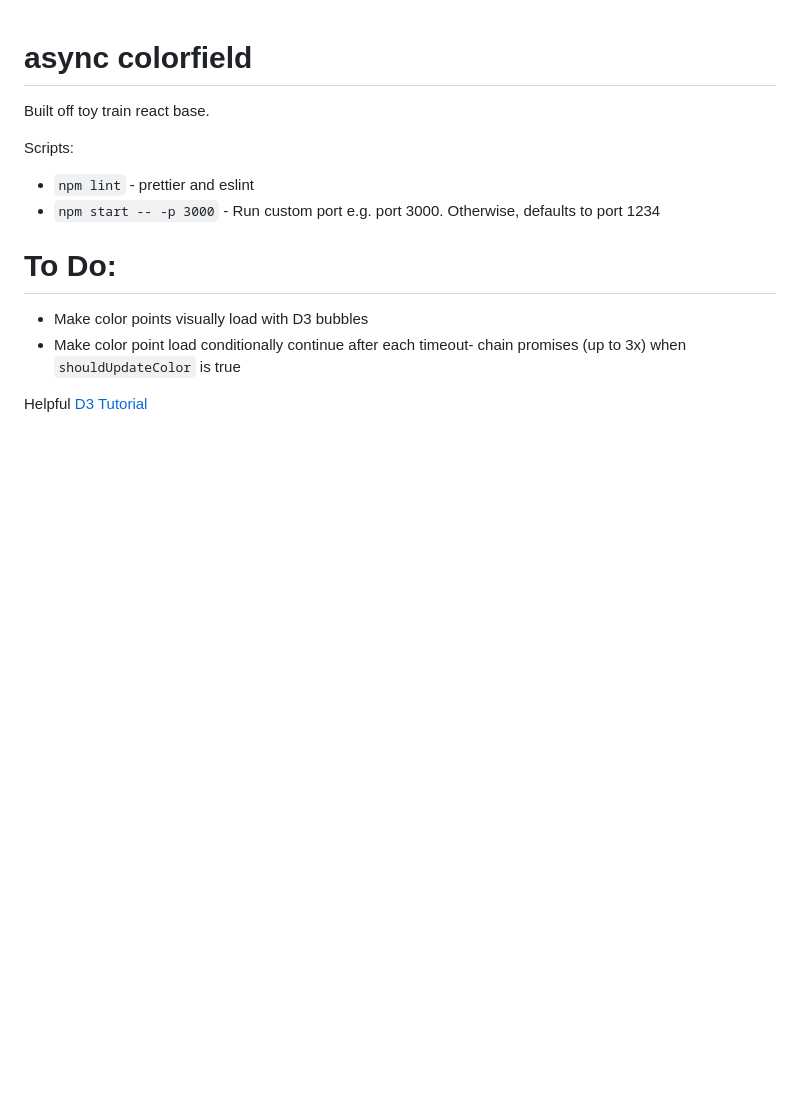
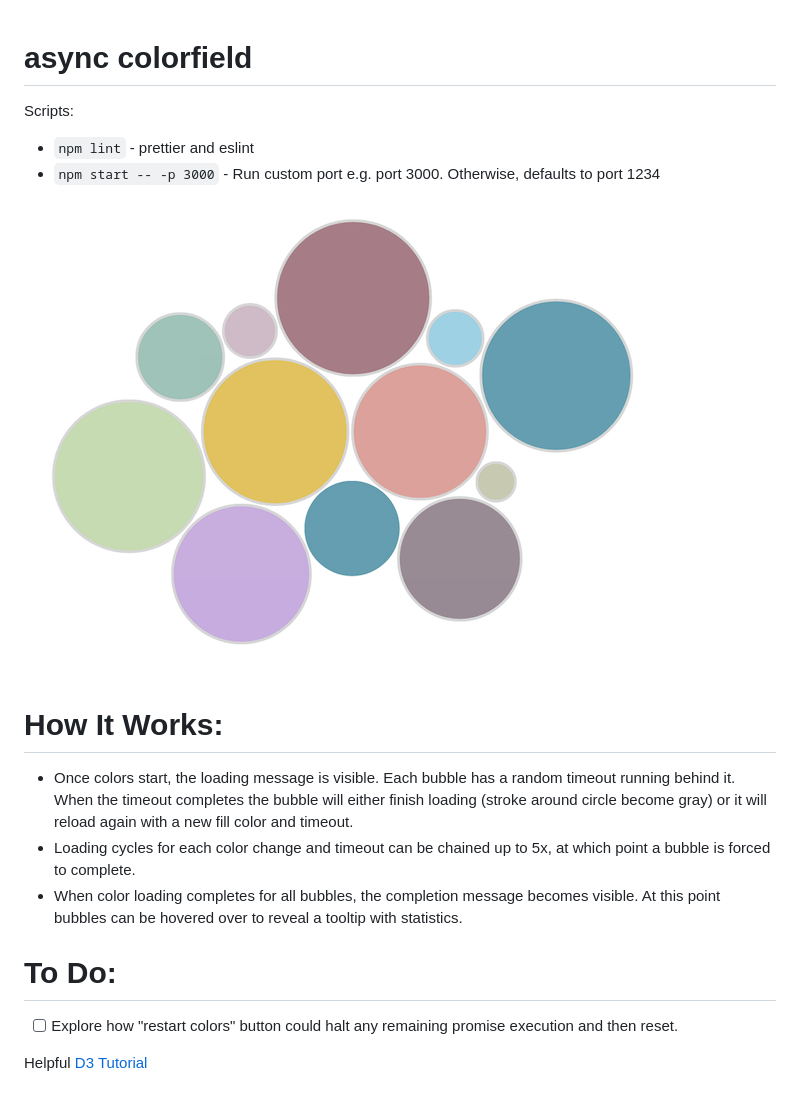
Before and after one commit to haworku/async-colorfield, a Markdown page: README.md, the part around the change. GitHub-like rendering; pictures changed too: screenshot.png (added); blank space fills up the shorter version.

Commit message:
Add tooltip for loadCycles - update Readme - add more styling - add loading and complete message

```diff
--- a/README.md
+++ b/README.md
@@ -1,15 +1,17 @@
 # async colorfield
-
-Built off toy train react base.
-
 Scripts:
 
 - `npm lint` - prettier and eslint
 - `npm start -- -p 3000` - Run custom port e.g. port 3000. Otherwise, defaults to port 1234
 
+![Screenshot](/screenshot.png)
+
+# How It Works:
+- Once colors start, the loading message is visible.  Each bubble has a random timeout running behind it.  When the timeout completes the bubble will either finish loading (stroke around circle become gray) or it will reload again with a new fill color and timeout.
+- Loading cycles for each color change and timeout can be chained up to 5x, at which point a bubble is forced to complete.
+- When color loading completes for all bubbles, the completion message becomes visible. At this point bubbles can be hovered over to reveal a tooltip with statistics.
 
 # To Do:
-- Make color points visually load with D3 bubbles
-- Make color point load conditionally continue after each timeout-  chain promises (up to 3x) when `shouldUpdateColor` is true
+- [ ] Explore how "restart colors" button could halt any remaining promise execution and then reset.
 
 Helpful [D3 Tutorial](https://observablehq.com/@johnhaldeman/tutorial-on-d3-basics-and-circle-packing-heirarchical-bubb)
```
Also changed, not shown: MY_NOTES.md (+1 -5 lines), 5 other files.
